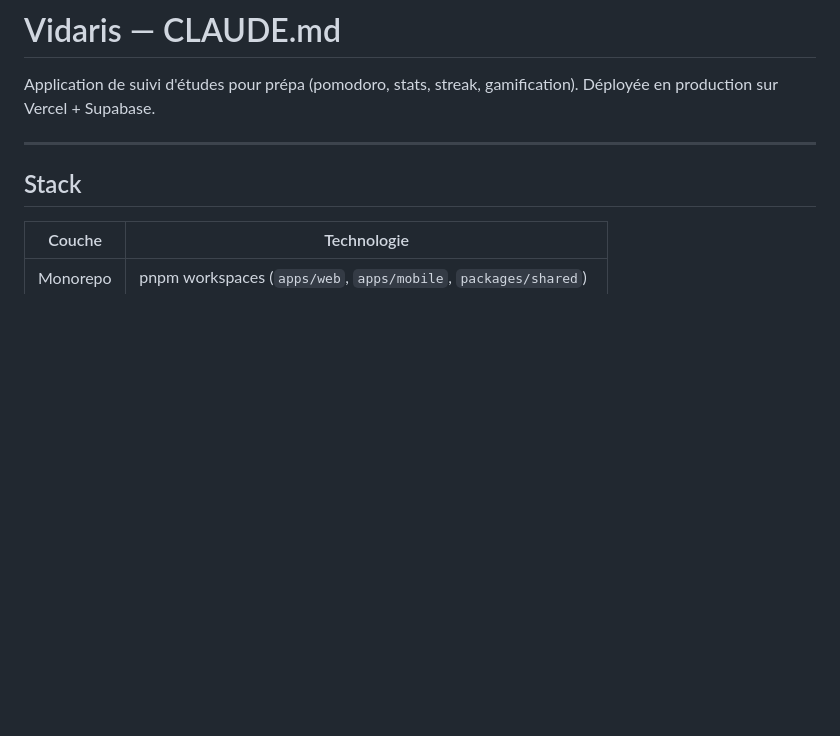
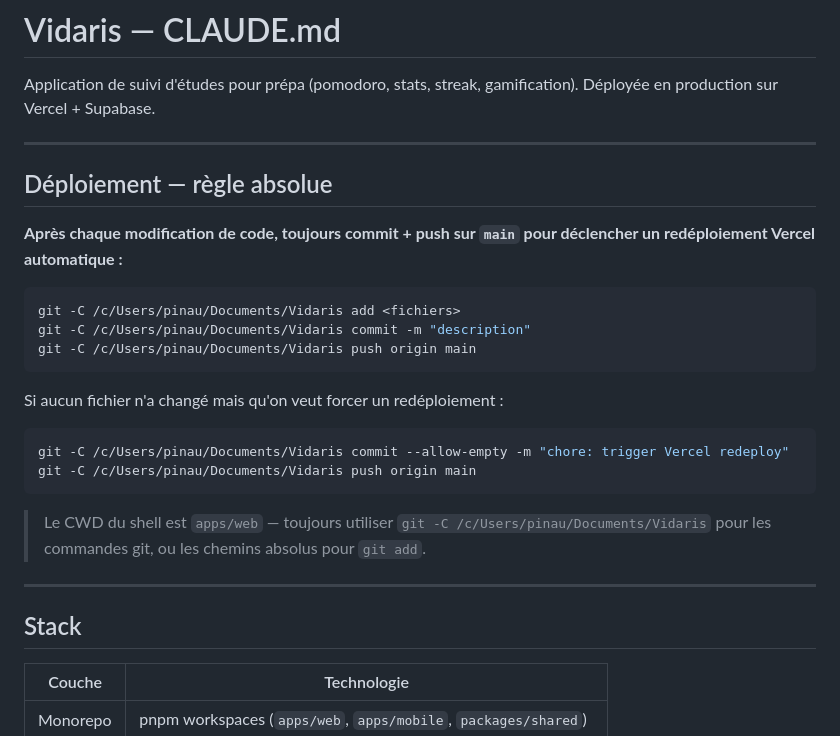
Before and after one commit to VPL123-cpu/Vidaris, a Markdown page: CLAUDE.md, the part around one of its changes. GitHub-like rendering; blank space fills up the shorter version.

````diff
--- a/CLAUDE.md
+++ b/CLAUDE.md
@@ -1,6 +1,26 @@
 # Vidaris — CLAUDE.md
 
 Application de suivi d'études pour prépa (pomodoro, stats, streak, gamification). Déployée en production sur Vercel + Supabase.
+
+---
+
+## Déploiement — règle absolue
+
+**Après chaque modification de code, toujours commit + push sur `main` pour déclencher un redéploiement Vercel automatique :**
+
+```bash
+git -C /c/Users/pinau/Documents/Vidaris add <fichiers>
+git -C /c/Users/pinau/Documents/Vidaris commit -m "description"
+git -C /c/Users/pinau/Documents/Vidaris push origin main
+```
+
+Si aucun fichier n'a changé mais qu'on veut forcer un redéploiement :
+```bash
+git -C /c/Users/pinau/Documents/Vidaris commit --allow-empty -m "chore: trigger Vercel redeploy"
+git -C /c/Users/pinau/Documents/Vidaris push origin main
+```
+
+> Le CWD du shell est `apps/web` — toujours utiliser `git -C /c/Users/pinau/Documents/Vidaris` pour les commandes git, ou les chemins absolus pour `git add`.
 
 ---
 
````
Also changed, not shown: other parts of CLAUDE.md (+58 -20 lines).
